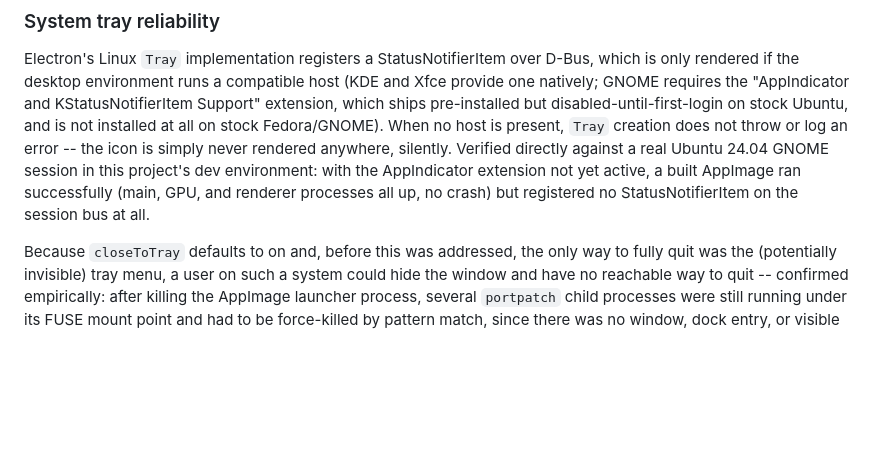
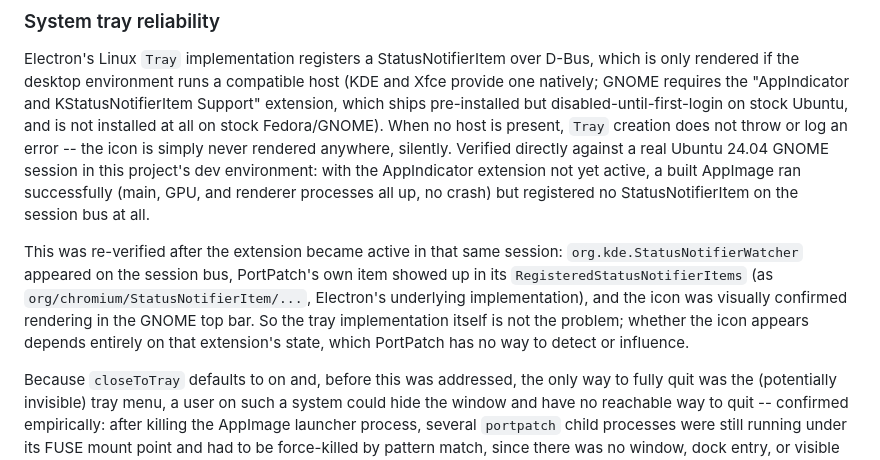
Before and after one commit to plainpacket/PortPatch, a Markdown page: docs/architecture.md, the part around the change. Rendered like a GitHub page; blank space fills up the shorter version.

```diff
--- a/docs/architecture.md
+++ b/docs/architecture.md
@@ -65,6 +65,8 @@ This does trade away Chromium's OS-level process sandbox (seccomp/namespace isol
 
 Electron's Linux `Tray` implementation registers a StatusNotifierItem over D-Bus, which is only rendered if the desktop environment runs a compatible host (KDE and Xfce provide one natively; GNOME requires the "AppIndicator and KStatusNotifierItem Support" extension, which ships pre-installed but disabled-until-first-login on stock Ubuntu, and is not installed at all on stock Fedora/GNOME). When no host is present, `Tray` creation does not throw or log an error -- the icon is simply never rendered anywhere, silently. Verified directly against a real Ubuntu 24.04 GNOME session in this project's dev environment: with the AppIndicator extension not yet active, a built AppImage ran successfully (main, GPU, and renderer processes all up, no crash) but registered no StatusNotifierItem on the session bus at all.
 
+This was re-verified after the extension became active in that same session: `org.kde.StatusNotifierWatcher` appeared on the session bus, PortPatch's own item showed up in its `RegisteredStatusNotifierItems` (as `org/chromium/StatusNotifierItem/...`, Electron's underlying implementation), and the icon was visually confirmed rendering in the GNOME top bar. So the tray implementation itself is not the problem; whether the icon appears depends entirely on that extension's state, which PortPatch has no way to detect or influence.
+
 Because `closeToTray` defaults to on and, before this was addressed, the only way to fully quit was the (potentially invisible) tray menu, a user on such a system could hide the window and have no reachable way to quit -- confirmed empirically: after killing the AppImage launcher process, several `portpatch` child processes were still running under its FUSE mount point and had to be force-killed by pattern match, since there was no window, dock entry, or visible tray icon left to close them from. `src/renderer/index.html`/`app.js` now expose an always-visible power-icon "Quit" button in the topbar (`#quit-button`, confirmed via the existing `window.confirm` pattern) so quitting never depends on tray visibility. This is a platform-independent fix, not a Linux-only patch, since the same gap could occur on any platform if the tray icon is hidden in an overflow area.
 
 ## Linux autostart
```
Also changed, not shown: README.md (+1 -1 lines).
